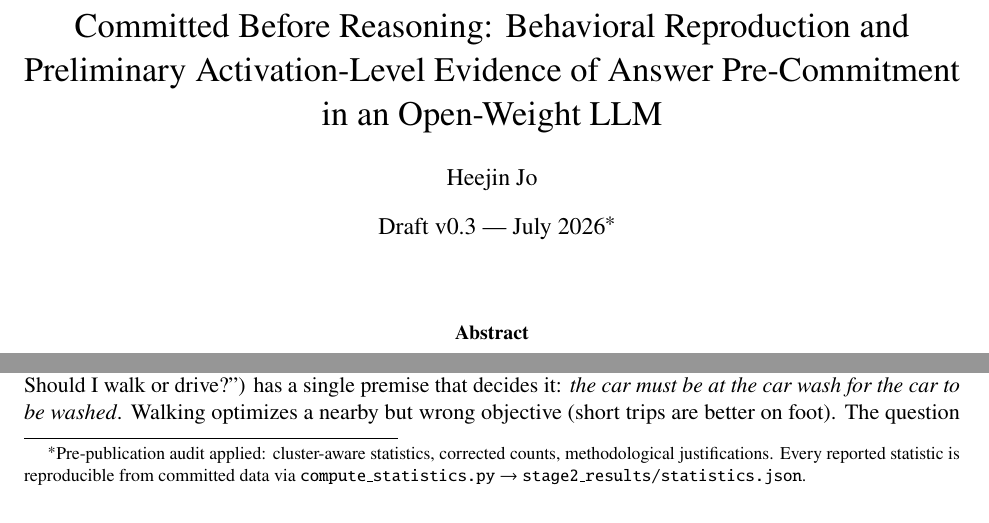
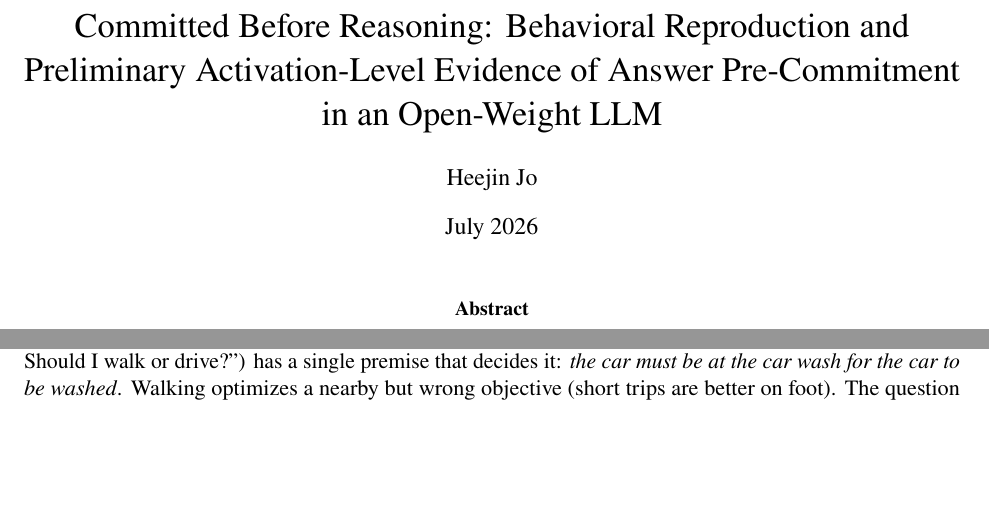
Before and after one commit to JO-HEEJIN/interview_mate, a LaTeX paper (car_wash/paper_4/latex/main.tex): two parts of page 1 of 8, joined at a grey line, cut so that both start at the same text, the shorter picture padded with empty space. Compiled offline with pdfLaTeX.

Commit message:
paper_4: remove internal draft-version footnote from title block for arXiv
Statistics provenance already lives in Appendix B; the title page now
carries only the date.

```diff
--- a/car_wash/paper_4/latex/main.tex
+++ b/car_wash/paper_4/latex/main.tex
@@ -13,11 +13,7 @@
 \title{Committed Before Reasoning: Behavioral Reproduction and Preliminary
 Activation-Level Evidence of Answer Pre-Commitment in an Open-Weight LLM}
 \author{Heejin Jo}
-\date{Draft v0.3 --- July 2026\thanks{Pre-publication audit applied:
-cluster-aware statistics, corrected counts, methodological justifications.
-Every reported statistic is reproducible from committed data via
-\texttt{compute\_statistics.py} $\rightarrow$
-\texttt{stage2\_results/statistics.json}.}}
+\date{July 2026}
 
 \begin{document}
 \maketitle
```
Also changed, not shown: car_wash/paper_4/latex/main.pdf.
